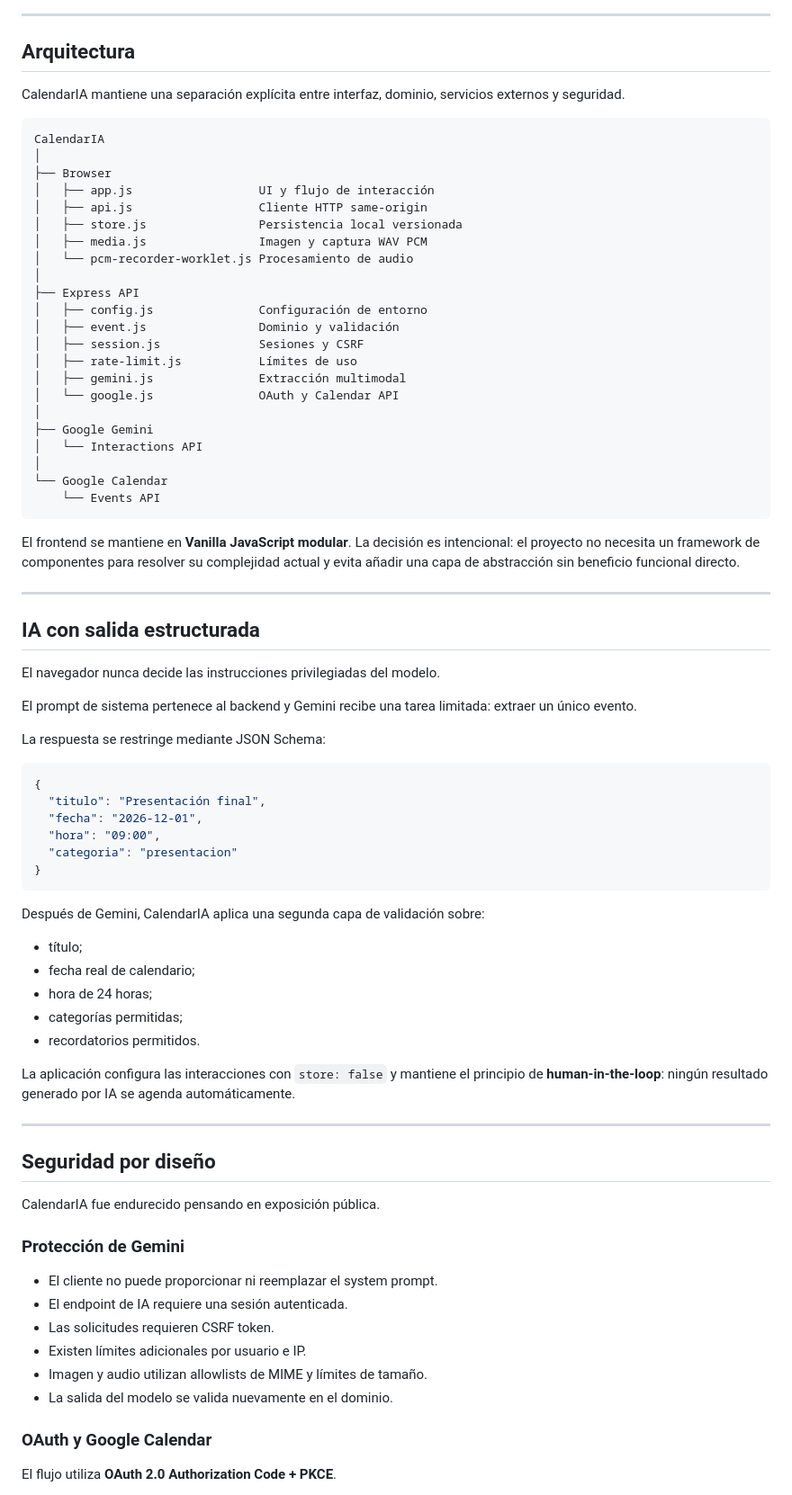
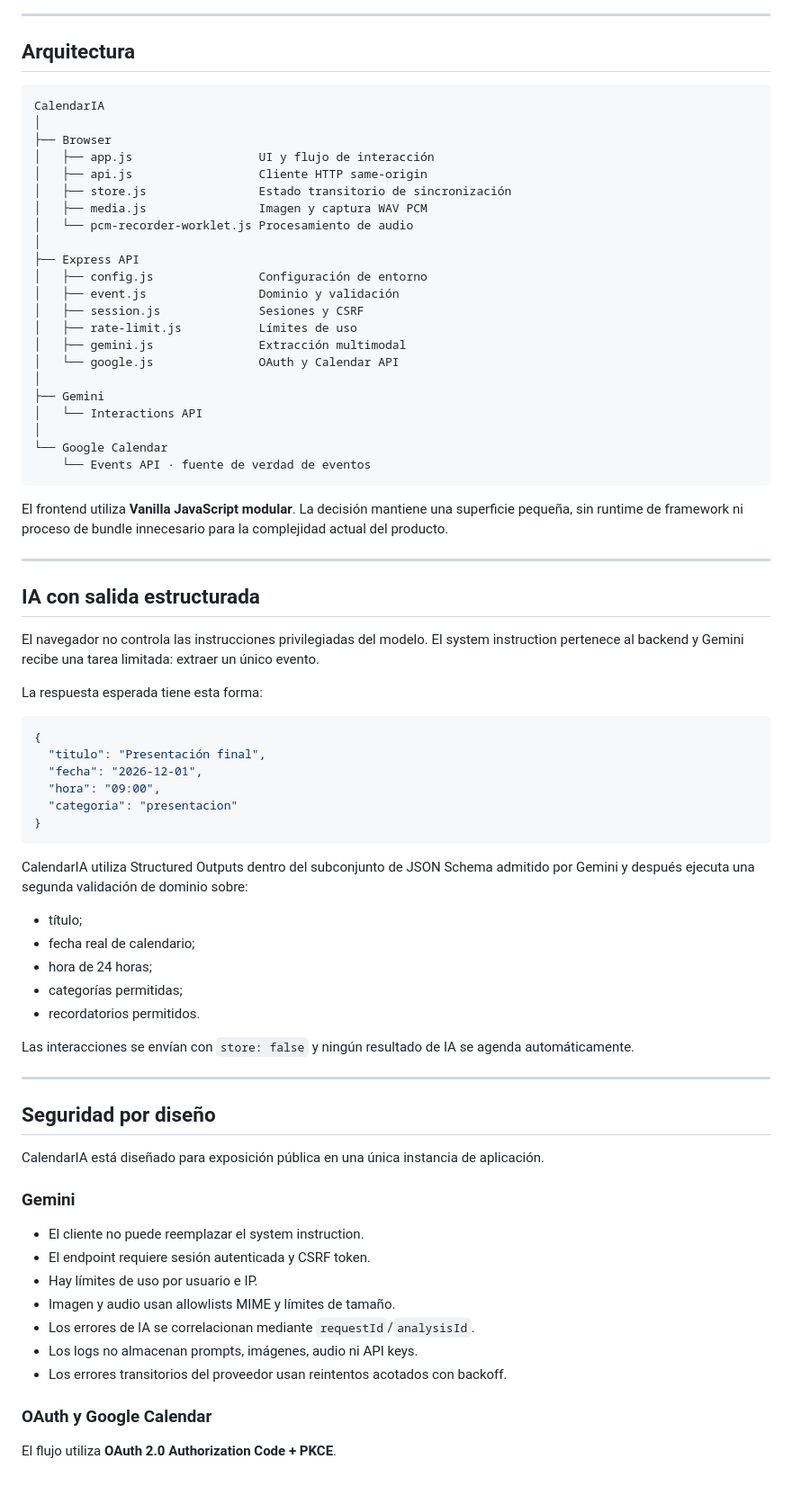
Before and after one commit to aiirvizionz/CalendarIA, a Markdown page: README.md, the part around one of its changes. Shown at 90% size. Drawn GitHub-style.

````diff
--- a/README.md
+++ b/README.md
@@ -98,8 +101,6 @@ flowchart LR
 ---
 
 ## Arquitectura
-
-CalendarIA mantiene una separación explícita entre interfaz, dominio, servicios externos y seguridad.
 
 ```text
 CalendarIA
@@ -107,7 +108,7 @@ CalendarIA
 ├── Browser
 │   ├── app.js                  UI y flujo de interacción
 │   ├── api.js                  Cliente HTTP same-origin
-│   ├── store.js                Persistencia local versionada
+│   ├── store.js                Estado transitorio de sincronización
 │   ├── media.js                Imagen y captura WAV PCM
 │   └── pcm-recorder-worklet.js Procesamiento de audio
 │
@@ -119,24 +120,22 @@ CalendarIA
 │   ├── gemini.js               Extracción multimodal
 │   └── google.js               OAuth y Calendar API
 │
-├── Google Gemini
+├── Gemini
 │   └── Interactions API
 │
 └── Google Calendar
-    └── Events API
+    └── Events API · fuente de verdad de eventos
 ```
 
-El frontend se mantiene en **Vanilla JavaScript modular**. La decisión es intencional: el proyecto no necesita un framework de componentes para resolver su complejidad actual y evita añadir una capa de abstracción sin beneficio funcional directo.
+El frontend utiliza **Vanilla JavaScript modular**. La decisión mantiene una superficie pequeña, sin runtime de framework ni proceso de bundle innecesario para la complejidad actual del producto.
 
 ---
 
 ## IA con salida estructurada
 
-El navegador nunca decide las instrucciones privilegiadas del modelo.
+El navegador no controla las instrucciones privilegiadas del modelo. El system instruction pertenece al backend y Gemini recibe una tarea limitada: extraer un único evento.
 
-El prompt de sistema pertenece al backend y Gemini recibe una tarea limitada: extraer un único evento.
-
-La respuesta se restringe mediante JSON Schema:
+La respuesta esperada tiene esta forma:
 
 ```json
 {
@@ -147,7 +146,7 @@ La respuesta se restringe mediante JSON Schema:
 }
 ```
 
-Después de Gemini, CalendarIA aplica una segunda capa de validación sobre:
+CalendarIA utiliza Structured Outputs dentro del subconjunto de JSON Schema admitido por Gemini y después ejecuta una segunda validación de dominio sobre:
 
 - título;
 - fecha real de calendario;
@@ -155,22 +154,23 @@ Después de Gemini, CalendarIA aplica una segunda capa de validación sobre:
 - categorías permitidas;
 - recordatorios permitidos.
 
-La aplicación configura las interacciones con `store: false` y mantiene el principio de **human-in-the-loop**: ningún resultado generado por IA se agenda automáticamente.
+Las interacciones se envían con `store: false` y ningún resultado de IA se agenda automáticamente.
 
 ---
 
 ## Seguridad por diseño
 
-CalendarIA fue endurecido pensando en exposición pública.
+CalendarIA está diseñado para exposición pública en una única instancia de aplicación.
 
-### Protección de Gemini
+### Gemini
 
-- El cliente no puede proporcionar ni reemplazar el system prompt.
-- El endpoint de IA requiere una sesión autenticada.
-- Las solicitudes requieren CSRF token.
-- Existen límites adicionales por usuario e IP.
-- Imagen y audio utilizan allowlists de MIME y límites de tamaño.
-- La salida del modelo se valida nuevamente en el dominio.
+- El cliente no puede reemplazar el system instruction.
+- El endpoint requiere sesión autenticada y CSRF token.
+- Hay límites de uso por usuario e IP.
+- Imagen y audio usan allowlists MIME y límites de tamaño.
+- Los errores de IA se correlacionan mediante `requestId`/`analysisId`.
+- Los logs no almacenan prompts, imágenes, audio ni API keys.
+- Los errores transitorios del proveedor usan reintentos acotados con backoff.
 
 ### OAuth y Google Calendar
 
````
Also changed, not shown: other parts of README.md (+61 -143 lines).
